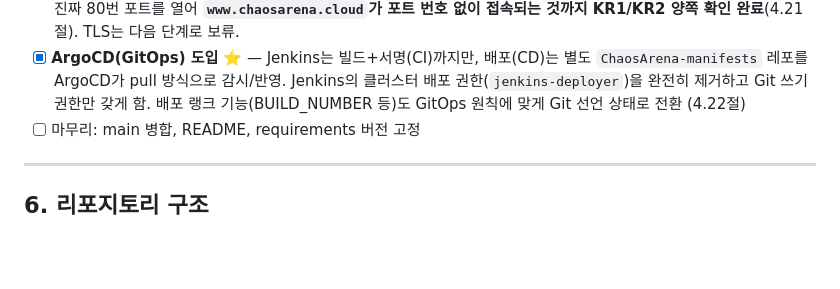
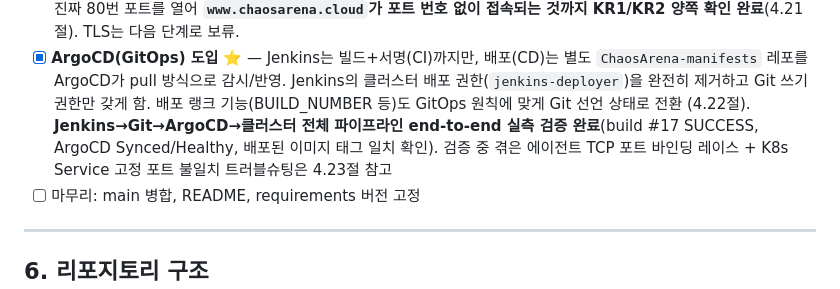
Before and after one commit to wonju90/ChaosArena, a Markdown page: docs/PROJECT_LOG.md, the part around one of its changes. Drawn GitHub-style; blank space fills up the shorter version.

```diff
--- a/docs/PROJECT_LOG.md
+++ b/docs/PROJECT_LOG.md
@@ -444,7 +489,9 @@ Jinja2 템플릿 상속(`base.html`)으로 공통 레이아웃·네비게이션
 - [x] **ArgoCD(GitOps) 도입** ⭐ — Jenkins는 빌드+서명(CI)까지만, 배포(CD)는 별도 `ChaosArena-manifests`
   레포를 ArgoCD가 pull 방식으로 감시/반영. Jenkins의 클러스터 배포 권한(`jenkins-deployer`)을
   완전히 제거하고 Git 쓰기 권한만 갖게 함. 배포 랭크 기능(BUILD_NUMBER 등)도 GitOps 원칙에 맞게
-  Git 선언 상태로 전환 (4.22절)
+  Git 선언 상태로 전환 (4.22절). **Jenkins→Git→ArgoCD→클러스터 전체 파이프라인 end-to-end 실측
+  검증 완료**(build #17 SUCCESS, ArgoCD Synced/Healthy, 배포된 이미지 태그 일치 확인). 검증 중 겪은
+  에이전트 TCP 포트 바인딩 레이스 + K8s Service 고정 포트 불일치 트러블슈팅은 4.23절 참고
 - [ ] 마무리: main 병합, README, requirements 버전 고정
 
 ---
```
Also changed, not shown: other parts of docs/PROJECT_LOG.md (+45 -0 lines).
